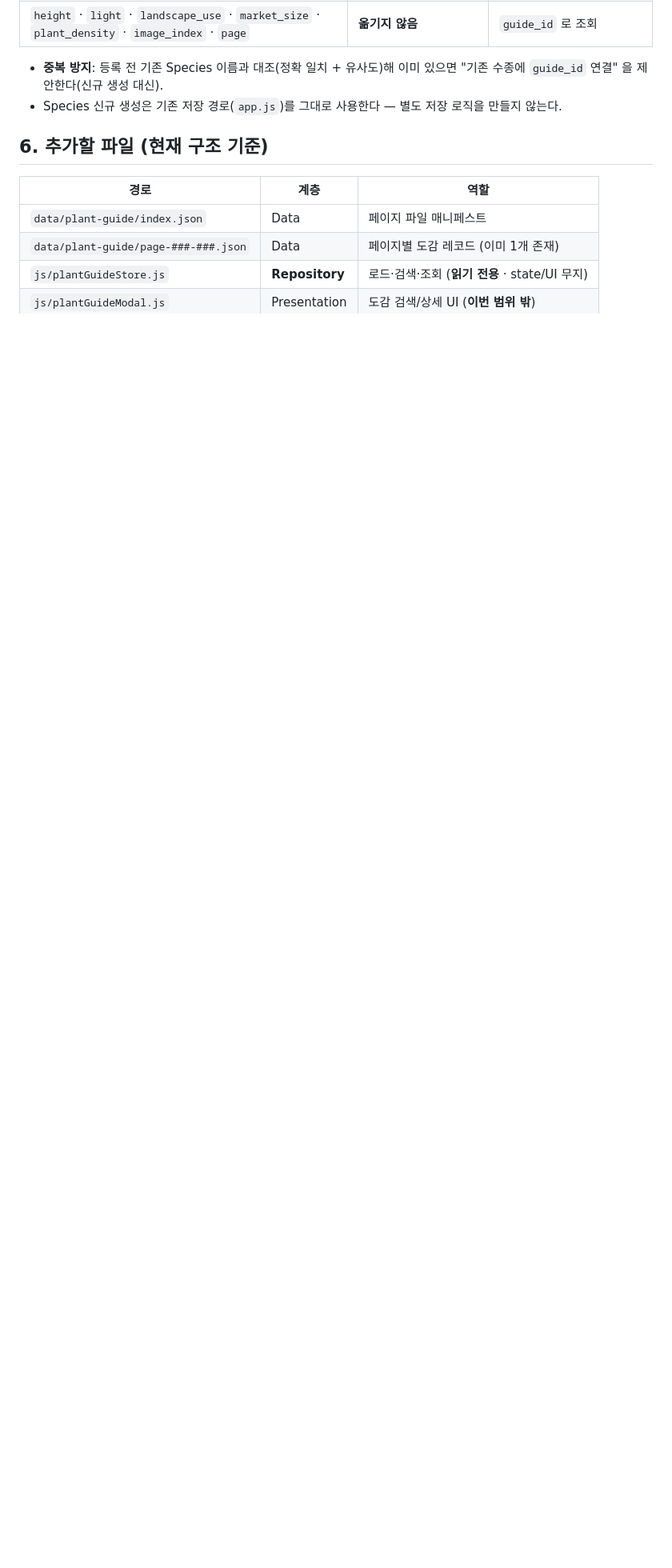
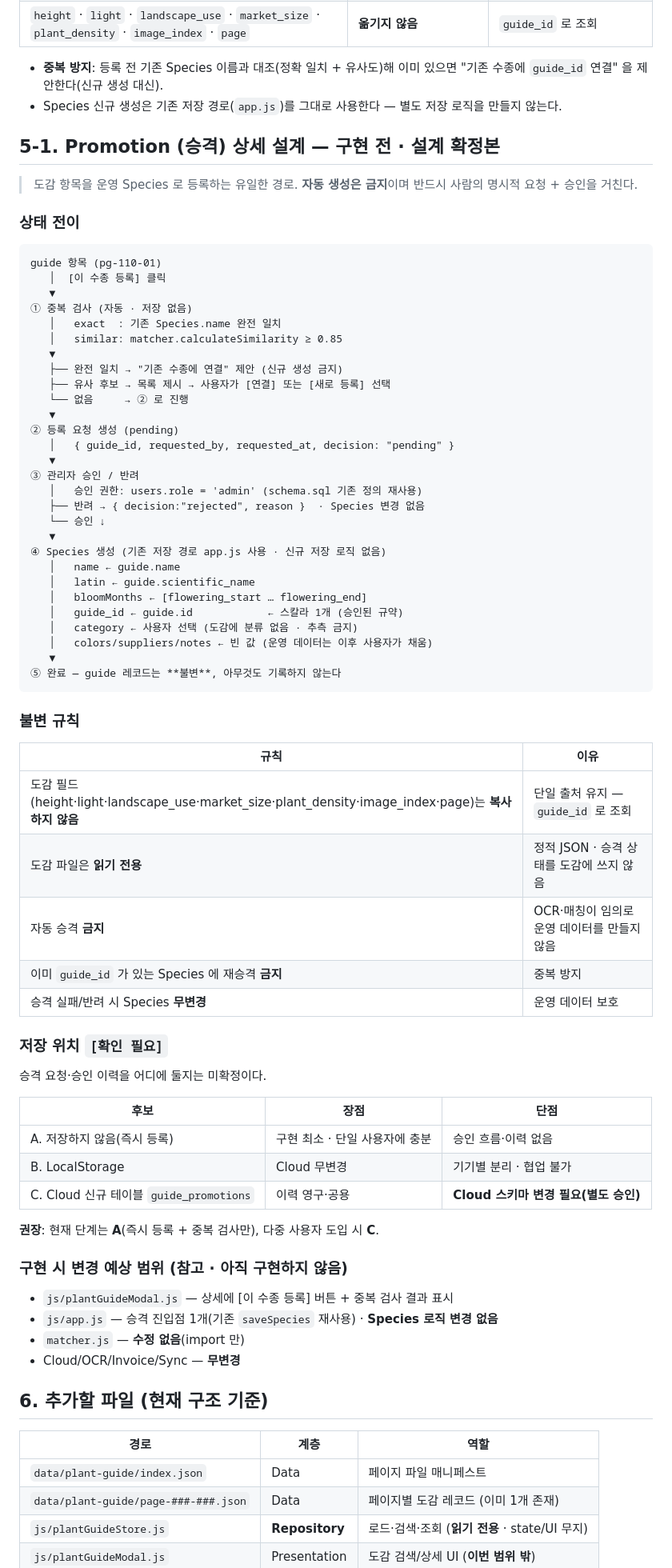
Before and after one commit to ushwa260301-maker/ushwa, a Markdown page: PLANT_GUIDE.md, the part around the change. Shown at 80% size. Drawn GitHub-style; blank space fills up the shorter version.

Commit message:
docs(plant-guide): specify the promotion flow (design only)
Adds section 5-1 covering the only path from guide entry to operational
Species: duplicate check (exact name, then matcher similarity >= 0.85) →
request → admin approval (reusing users.role) → Species creation through the
existing app.js save path. No automatic promotion.

Records the invariants: guide fields are never copied (guide_id is the single
scalar link), guide files stay read-only, a Species already carrying a
guide_id cannot be promoted again, and a rejection leaves Species untouched.
Storage of the approval trail is left open with a recommendation to start
without one (immediate registration + duplicate check) and move to a Cloud
table only when multiple users appear.

Also verified this session that adding a page extends search with data alone:
a throwaway second page file plus one manifest entry took the store from 12
to 13 records with an auto-assigned pg-999-01 id and existing searches
unaffected; the temporary file was removed afterwards.

Docs only — no code or data changed. OCR 229/240; browser regression shows
12 species / 49 invoices / 122 items / 96 cards, guide search and detail
working, zero LocalStorage guide keys, no uncaught errors.

Co-Authored-By: Claude Opus 4.8 <noreply@anthropic.com>
Claude-Session: https://claude.ai/code/session_01PySk27rvtkcsrjNte2fH8Y

````diff
--- a/PLANT_GUIDE.md
+++ b/PLANT_GUIDE.md
@@ -137,6 +137,73 @@ Species 신규 생성 (guide_id 연결)
 - Species 신규 생성은 기존 저장 경로(`app.js`)를 그대로 사용한다 — 별도 저장
   로직을 만들지 않는다.
 
+## 5-1. Promotion (승격) 상세 설계 — **구현 전 · 설계 확정본**
+
+> 도감 항목을 운영 Species 로 등록하는 유일한 경로. **자동 생성은 금지**이며
+> 반드시 사람의 명시적 요청 + 승인을 거친다.
+
+### 상태 전이
+
+```
+guide 항목 (pg-110-01)
+   │  [이 수종 등록] 클릭
+   ▼
+① 중복 검사 (자동 · 저장 없음)
+   │   exact  : 기존 Species.name 완전 일치
+   │   similar: matcher.calculateSimilarity ≥ 0.85
+   ▼
+   ├── 완전 일치 → "기존 수종에 연결" 제안 (신규 생성 금지)
+   ├── 유사 후보 → 목록 제시 → 사용자가 [연결] 또는 [새로 등록] 선택
+   └── 없음     → ② 로 진행
+   ▼
+② 등록 요청 생성 (pending)
+   │   { guide_id, requested_by, requested_at, decision: "pending" }
+   ▼
+③ 관리자 승인 / 반려
+   │   승인 권한: users.role = 'admin' (schema.sql 기존 정의 재사용)
+   ├── 반려 → { decision:"rejected", reason }  · Species 변경 없음
+   └── 승인 ↓
+   ▼
+④ Species 생성 (기존 저장 경로 app.js 사용 · 신규 저장 로직 없음)
+   │   name ← guide.name
+   │   latin ← guide.scientific_name
+   │   bloomMonths ← [flowering_start … flowering_end]
+   │   guide_id ← guide.id            ← 스칼라 1개 (승인된 규약)
+   │   category ← 사용자 선택 (도감에 분류 없음 · 추측 금지)
+   │   colors/suppliers/notes ← 빈 값 (운영 데이터는 이후 사용자가 채움)
+   ▼
+⑤ 완료 — guide 레코드는 **불변**, 아무것도 기록하지 않는다
+```
+
+### 불변 규칙
+
+| 규칙 | 이유 |
+|---|---|
+| 도감 필드(height·light·landscape_use·market_size·plant_density·image_index·page)는 **복사하지 않음** | 단일 출처 유지 — `guide_id` 로 조회 |
+| 도감 파일은 **읽기 전용** | 정적 JSON · 승격 상태를 도감에 쓰지 않음 |
+| 자동 승격 **금지** | OCR·매칭이 임의로 운영 데이터를 만들지 않음 |
+| 이미 `guide_id` 가 있는 Species 에 재승격 **금지** | 중복 방지 |
+| 승격 실패/반려 시 Species **무변경** | 운영 데이터 보호 |
+
+### 저장 위치 `[확인 필요]`
+
+승격 요청·승인 이력을 어디에 둘지는 미확정이다.
+
+| 후보 | 장점 | 단점 |
+|---|---|---|
+| A. 저장하지 않음(즉시 등록) | 구현 최소 · 단일 사용자에 충분 | 승인 흐름·이력 없음 |
+| B. LocalStorage | Cloud 무변경 | 기기별 분리 · 협업 불가 |
+| C. Cloud 신규 테이블 `guide_promotions` | 이력 영구·공용 | **Cloud 스키마 변경 필요(별도 승인)** |
+
+**권장**: 현재 단계는 **A**(즉시 등록 + 중복 검사만), 다중 사용자 도입 시 **C**.
+
+### 구현 시 변경 예상 범위 (참고 · 아직 구현하지 않음)
+
+- `js/plantGuideModal.js` — 상세에 [이 수종 등록] 버튼 + 중복 검사 결과 표시
+- `js/app.js` — 승격 진입점 1개(기존 `saveSpecies` 재사용) · **Species 로직 변경 없음**
+- `matcher.js` — **수정 없음**(import 만)
+- Cloud/OCR/Invoice/Sync — **무변경**
+
 ## 6. 추가할 파일 (현재 구조 기준)
 
 | 경로 | 계층 | 역할 |
````
